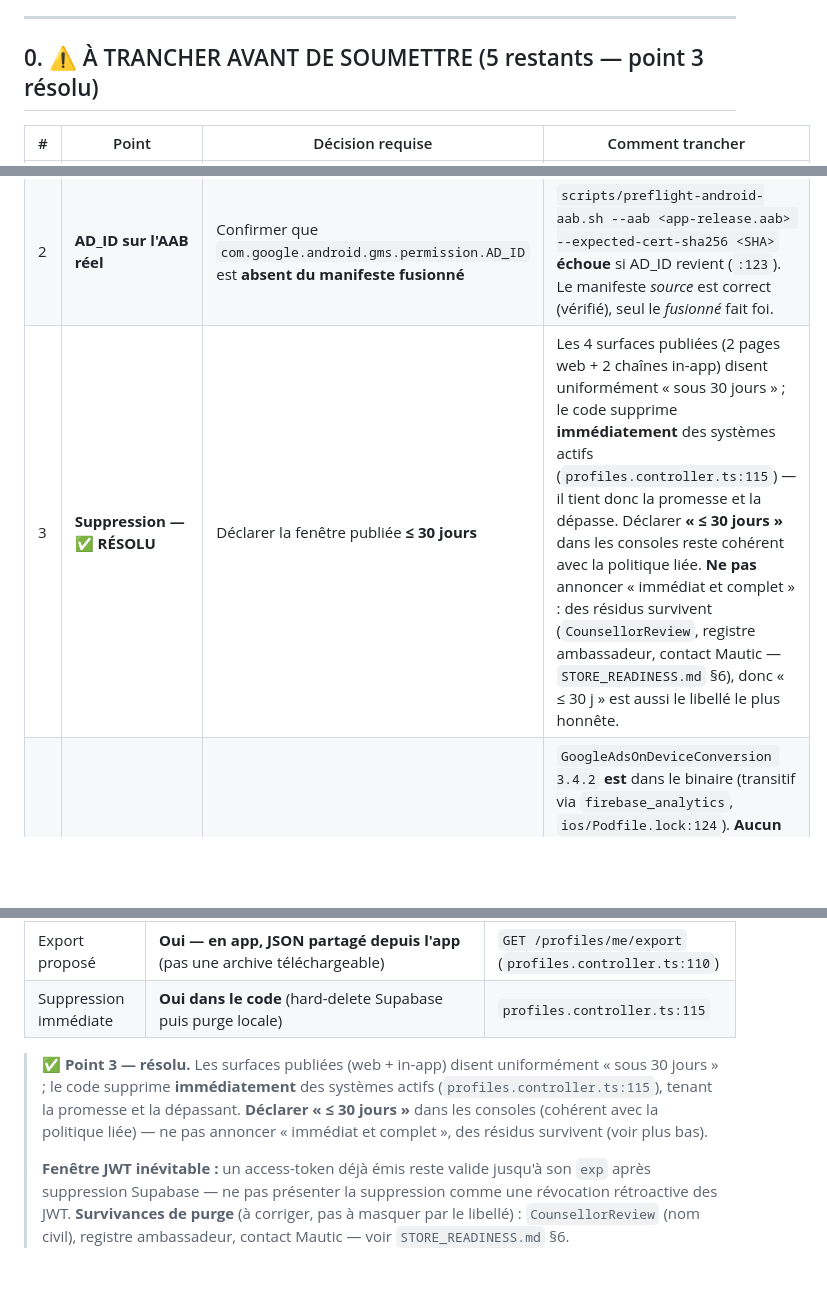
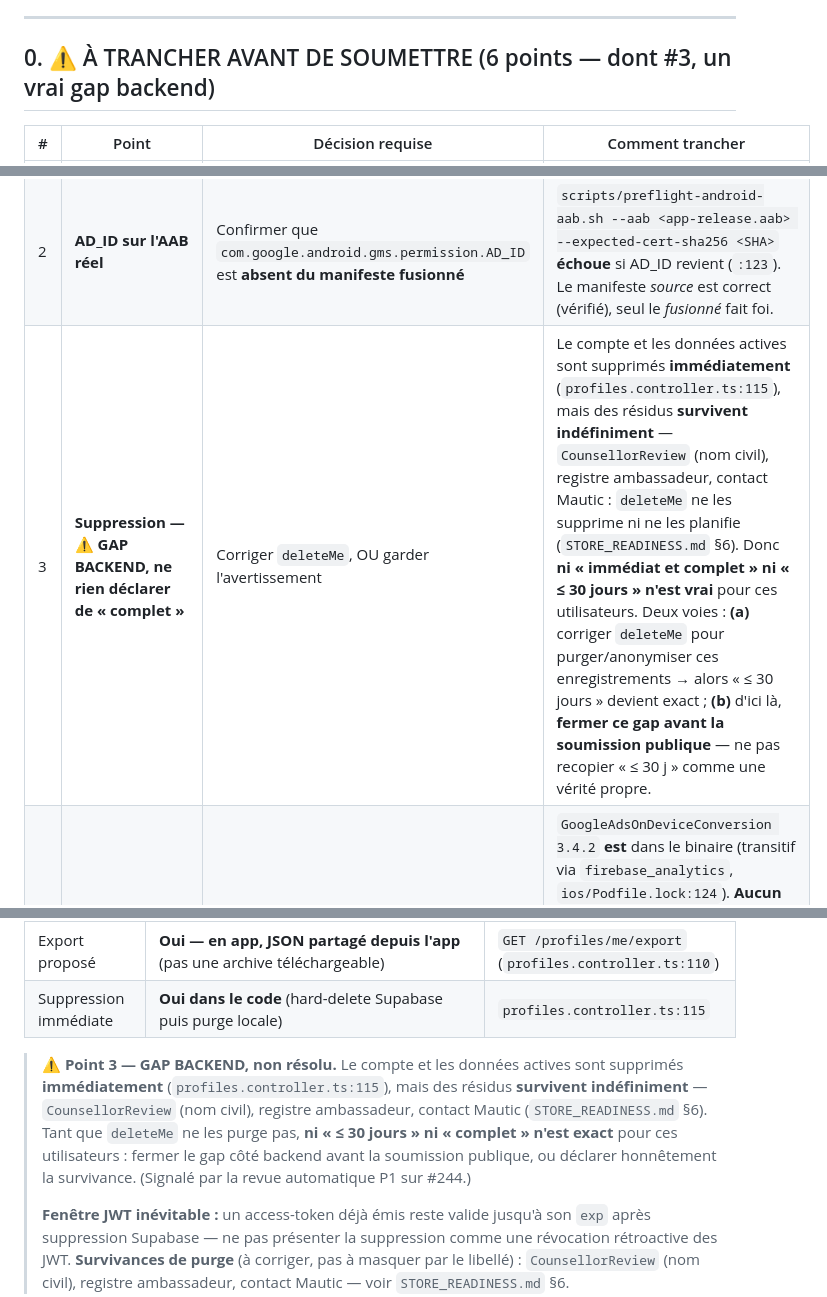
Before and after one commit to kpb-global/kpb-education-app, a Markdown page: docs/CONSOLE_ANSWERS_build49.md, 3 parts joined by grey strips. Drawn GitHub-style; blank space fills up the shorter version.

Commit message:
docs: point 3 suppression — revenir sur la sur-affirmation (revue P1)
La revue automatique P1 sur #244 a raison : déclarer « ≤ 30 jours » est FAUX pour
les utilisateurs ayant un CounsellorReview, une entrée du registre ambassadeur ou
un contact Mautic — deleteMe ne les supprime ni ne les planifie (STORE_READINESS
§6 : survie indéfinie). Point 3 remis en « GAP BACKEND, non résolu » : corriger
deleteMe puis déclarer ≤ 30 j, ou déclarer honnêtement la survivance ; à fermer
avant la soumission publique.

Co-Authored-By: Claude Opus 4.8 <noreply@anthropic.com>

```diff
--- a/docs/CONSOLE_ANSWERS_build49.md
+++ b/docs/CONSOLE_ANSWERS_build49.md
@@ -18,13 +18,13 @@
 
 ---
 
-## 0. ⚠️ À TRANCHER AVANT DE SOUMETTRE (5 restants — point 3 résolu)
+## 0. ⚠️ À TRANCHER AVANT DE SOUMETTRE (6 points — dont #3, un vrai gap backend)
 
 | # | Point | Décision requise | Comment trancher |
 |---|---|---|---|
 | 1 | **Clé PostHog** | Déclarer *replay + analytique PostHog* **seulement si** le binaire 49 embarque une `POSTHOG_API_KEY` non vide | Décoder le `DART_DEFINES` de l'archive : `scripts/preflight-ios-archive.sh` le fait déjà en mémoire ; ou lire la valeur du secret CI utilisé pour la 49. Défaut compilé = **vide** (`app_config.dart:72-87`). Clé vide → **ne pas** déclarer PostHog. |
 | 2 | **AD_ID sur l'AAB réel** | Confirmer que `com.google.android.gms.permission.AD_ID` est **absent du manifeste fusionné** | `scripts/preflight-android-aab.sh --aab <app-release.aab> --expected-cert-sha256 <SHA>` **échoue** si AD_ID revient (`:123`). Le manifeste *source* est correct (vérifié), seul le *fusionné* fait foi. |
-| 3 | **Suppression — ✅ RÉSOLU** | Déclarer la fenêtre publiée **≤ 30 jours** | Les 4 surfaces publiées (2 pages web + 2 chaînes in-app) disent uniformément « sous 30 jours » ; le code supprime **immédiatement** des systèmes actifs (`profiles.controller.ts:115`) — il tient donc la promesse et la dépasse. Déclarer **« ≤ 30 jours »** dans les consoles reste cohérent avec la politique liée. **Ne pas** annoncer « immédiat et complet » : des résidus survivent (`CounsellorReview`, registre ambassadeur, contact Mautic — `STORE_READINESS.md` §6), donc « ≤ 30 j » est aussi le libellé le plus honnête. |
+| 3 | **Suppression — ⚠️ GAP BACKEND, ne rien déclarer de « complet »** | Corriger `deleteMe`, OU garder l'avertissement | Le compte et les données actives sont supprimés **immédiatement** (`profiles.controller.ts:115`), mais des résidus **survivent indéfiniment** — `CounsellorReview` (nom civil), registre ambassadeur, contact Mautic : `deleteMe` ne les supprime ni ne les planifie (`STORE_READINESS.md` §6). Donc **ni « immédiat et complet » ni « ≤ 30 jours » n'est vrai** pour ces utilisateurs. Deux voies : **(a)** corriger `deleteMe` pour purger/anonymiser ces enregistrements → alors « ≤ 30 jours » devient exact ; **(b)** d'ici là, **fermer ce gap avant la soumission publique** — ne pas recopier « ≤ 30 j » comme une vérité propre. |
 | 4 | **SDK d'attribution embarqué (iOS)** | Répondre juste si un formulaire demande « SDK tiers d'attribution/pub présent ? » | `GoogleAdsOnDeviceConversion 3.4.2` **est** dans le binaire (transitif via `firebase_analytics`, `ios/Podfile.lock:124`). **Aucun suivi** (ATT absent, `NSPrivacyTracking=false`) — mais le SDK est *présent*. Le commentaire « no advertising SDK » de `PrivacyInfo.xcprivacy:5` est donc inexact sur ce qui *ship*. Ne pas cocher « Used to Track », mais lister le SDK si le formulaire demande la liste. |
 | 5 | **Régions d'hébergement** | Confirmé hors dépôt — recopier tel quel | Supabase **eu-west-3 (Paris)**, VPS **France** (Hostinger), Mautic même VPS. Non prouvé par le code (`STORE_READINESS.md` §1) — vérifié console Supabase / whois. |
 | 6 | **Fichiers Success Lab (Apple : User Content → Documents)** | Yes **seulement si** Success Lab est ouvert en prod ; sinon No | Défaut : accès fermé côté serveur (`live_scholarships_screen.dart` échoue fermé). En 49 masquée → **No**. |
@@ -154,11 +154,13 @@
 | Export proposé | **Oui — en app, JSON partagé depuis l'app** (pas une archive téléchargeable) | `GET /profiles/me/export` (`profiles.controller.ts:110`) |
 | Suppression immédiate | **Oui dans le code** (hard-delete Supabase puis purge locale) | `profiles.controller.ts:115` |
 
-> ✅ **Point 3 — résolu.** Les surfaces publiées (web + in-app) disent
-> uniformément « sous 30 jours » ; le code supprime **immédiatement** des systèmes
-> actifs (`profiles.controller.ts:115`), tenant la promesse et la dépassant.
-> **Déclarer « ≤ 30 jours »** dans les consoles (cohérent avec la politique liée) —
-> ne pas annoncer « immédiat et complet », des résidus survivent (voir plus bas).
+> ⚠️ **Point 3 — GAP BACKEND, non résolu.** Le compte et les données actives sont
+> supprimés **immédiatement** (`profiles.controller.ts:115`), mais des résidus
+> **survivent indéfiniment** — `CounsellorReview` (nom civil), registre
+> ambassadeur, contact Mautic (`STORE_READINESS.md` §6). Tant que `deleteMe` ne les
+> purge pas, **ni « ≤ 30 jours » ni « complet » n'est exact** pour ces utilisateurs :
+> fermer le gap côté backend avant la soumission publique, ou déclarer honnêtement
+> la survivance. (Signalé par la revue automatique P1 sur #244.)
 >
 > **Fenêtre JWT inévitable :** un access-token déjà émis reste valide jusqu'à son
 > `exp` après suppression Supabase — ne pas présenter la suppression comme une
```
